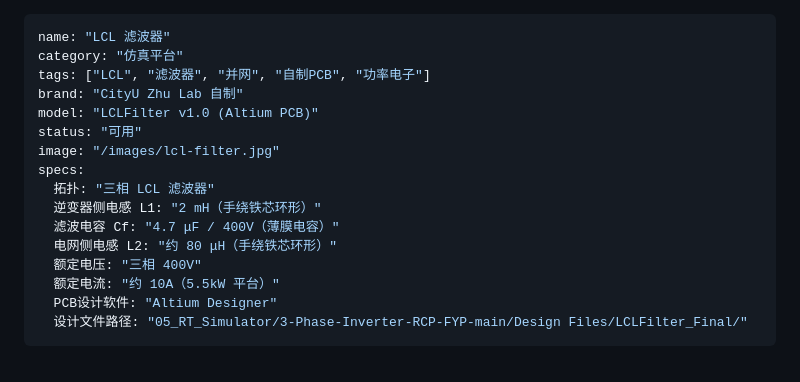
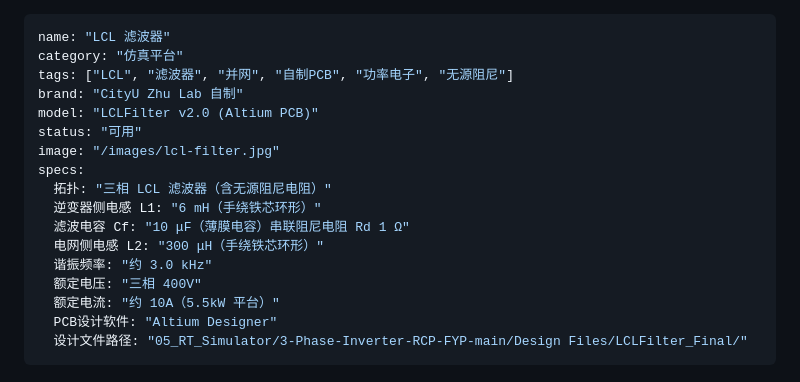
Before and after one commit to programmlearner/zhu-lab-equipment, a Markdown page: content/equipment/lcl-filter.md, the part around one of its changes. Rendered like a GitHub page.

```diff
--- a/content/equipment/lcl-filter.md
+++ b/content/equipment/lcl-filter.md
@@ -1,16 +1,17 @@
 ---
 name: "LCL 滤波器"
 category: "仿真平台"
-tags: ["LCL", "滤波器", "并网", "自制PCB", "功率电子"]
+tags: ["LCL", "滤波器", "并网", "自制PCB", "功率电子", "无源阻尼"]
 brand: "CityU Zhu Lab 自制"
-model: "LCLFilter v1.0 (Altium PCB)"
+model: "LCLFilter v2.0 (Altium PCB)"
 status: "可用"
 image: "/images/lcl-filter.jpg"
 specs:
-  拓扑: "三相 LCL 滤波器"
-  逆变器侧电感 L1: "2 mH（手绕铁芯环形）"
-  滤波电容 Cf: "4.7 μF / 400V（薄膜电容）"
-  电网侧电感 L2: "约 80 μH（手绕铁芯环形）"
+  拓扑: "三相 LCL 滤波器（含无源阻尼电阻）"
+  逆变器侧电感 L1: "6 mH（手绕铁芯环形）"
+  滤波电容 Cf: "10 μF（薄膜电容）串联阻尼电阻 Rd 1 Ω"
+  电网侧电感 L2: "300 μH（手绕铁芯环形）"
+  谐振频率: "约 3.0 kHz"
   额定电压: "三相 400V"
   额定电流: "约 10A（5.5kW 平台）"
   PCB设计软件: "Altium Designer"
```
Also changed, not shown: other parts of content/equipment/lcl-filter.md (+34 -19 lines).
